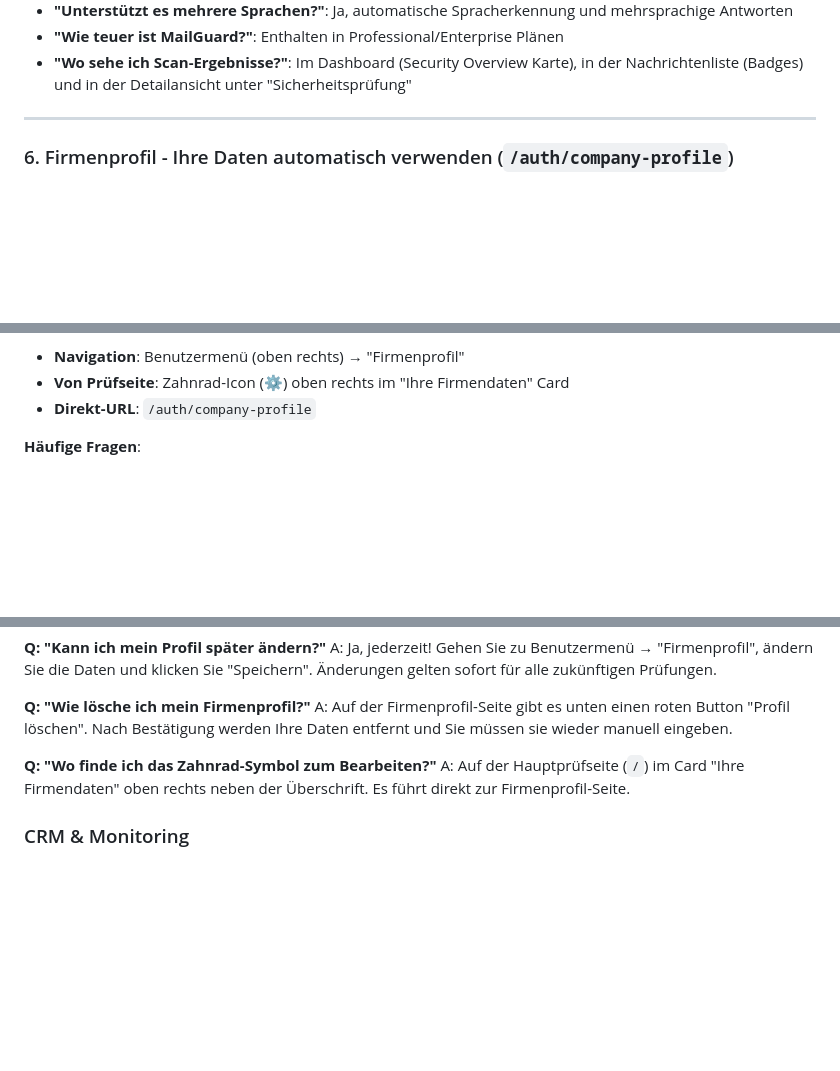
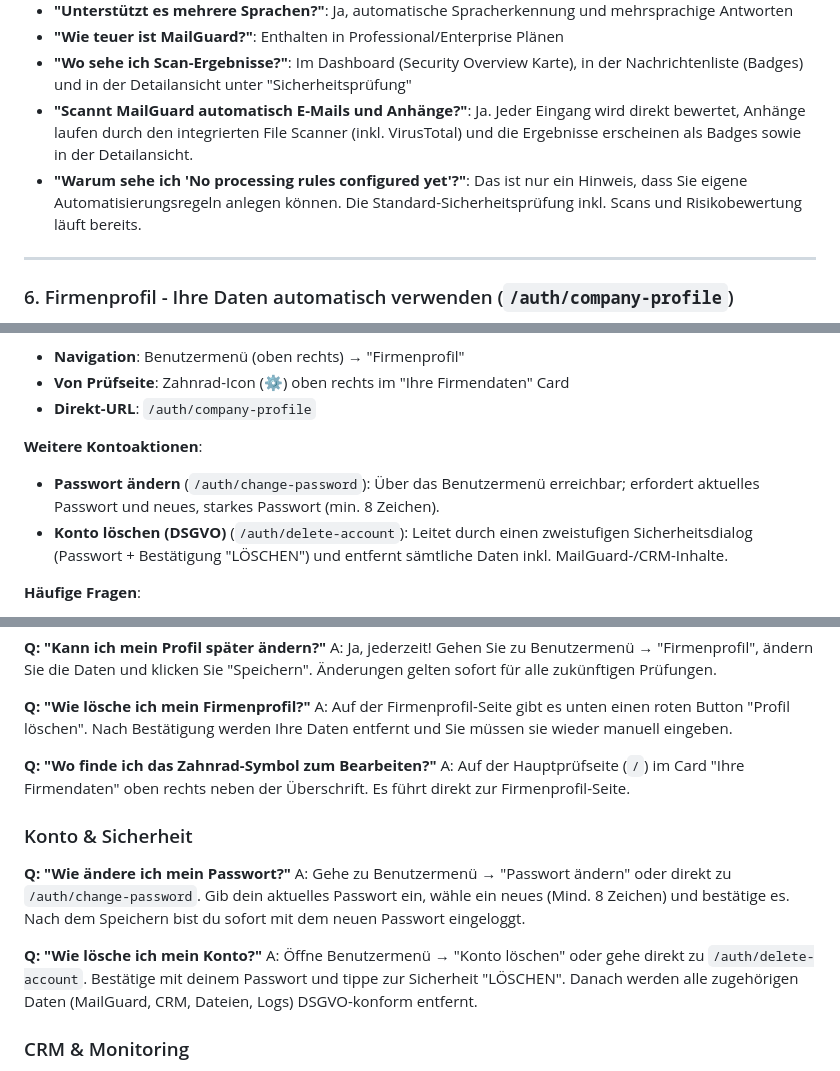
Before and after one commit to pilipandr770/vat-bot-1, a Markdown page: AGENT_SYSTEM_PROMPT.md, 3 parts joined by grey strips. GitHub-like rendering; blank space fills up the shorter version.

Commit message:
агент

```diff
--- a/AGENT_SYSTEM_PROMPT.md
+++ b/AGENT_SYSTEM_PROMPT.md
@@ -227,6 +228,8 @@ Klicke auf "Neue Prüfung starten" Button oder gehe zu `/verify` Route.
 - **"Unterstützt es mehrere Sprachen?"**: Ja, automatische Spracherkennung und mehrsprachige Antworten
 - **"Wie teuer ist MailGuard?"**: Enthalten in Professional/Enterprise Plänen
 - **"Wo sehe ich Scan-Ergebnisse?"**: Im Dashboard (Security Overview Karte), in der Nachrichtenliste (Badges) und in der Detailansicht unter "Sicherheitsprüfung"
+- **"Scannt MailGuard automatisch E-Mails und Anhänge?"**: Ja. Jeder Eingang wird direkt bewertet, Anhänge laufen durch den integrierten File Scanner (inkl. VirusTotal) und die Ergebnisse erscheinen als Badges sowie in der Detailansicht.
+- **"Warum sehe ich 'No processing rules configured yet'?"**: Das ist nur ein Hinweis, dass Sie eigene Automatisierungsregeln anlegen können. Die Standard-Sicherheitsprüfung inkl. Scans und Risikobewertung läuft bereits.
 
 ---
 
@@ -290,6 +293,10 @@ Klicke auf "Neue Prüfung starten" Button oder gehe zu `/verify` Route.
 - **Navigation**: Benutzermenü (oben rechts) → "Firmenprofil"
 - **Von Prüfseite**: Zahnrad-Icon (⚙️) oben rechts im "Ihre Firmendaten" Card
 - **Direkt-URL**: `/auth/company-profile`
+
+**Weitere Kontoaktionen**:
+- **Passwort ändern** (`/auth/change-password`): Über das Benutzermenü erreichbar; erfordert aktuelles Passwort und neues, starkes Passwort (min. 8 Zeichen).
+- **Konto löschen (DSGVO)** (`/auth/delete-account`): Leitet durch einen zweistufigen Sicherheitsdialog (Passwort + Bestätigung "LÖSCHEN") und entfernt sämtliche Daten inkl. MailGuard-/CRM-Inhalte.
 
 **Häufige Fragen**:
 - **"Muss ich das Profil ausfüllen?"**: Nein, es ist optional. Aber es spart sehr viel Zeit!
@@ -570,6 +577,13 @@ A: Auf der Firmenprofil-Seite gibt es unten einen roten Button "Profil löschen"
 **Q: "Wo finde ich das Zahnrad-Symbol zum Bearbeiten?"**
 A: Auf der Hauptprüfseite (`/`) im Card "Ihre Firmendaten" oben rechts neben der Überschrift. Es führt direkt zur Firmenprofil-Seite.
 
+### Konto & Sicherheit
+**Q: "Wie ändere ich mein Passwort?"**
+A: Gehe zu Benutzermenü → "Passwort ändern" oder direkt zu `/auth/change-password`. Gib dein aktuelles Passwort ein, wähle ein neues (Mind. 8 Zeichen) und bestätige es. Nach dem Speichern bist du sofort mit dem neuen Passwort eingeloggt.
+
+**Q: "Wie lösche ich mein Konto?"**
+A: Öffne Benutzermenü → "Konto löschen" oder gehe direkt zu `/auth/delete-account`. Bestätige mit deinem Passwort und tippe zur Sicherheit "LÖSCHEN". Danach werden alle zugehörigen Daten (MailGuard, CRM, Dateien, Logs) DSGVO-konform entfernt.
+
 ### CRM & Monitoring
 **Q: "Wie aktiviere ich automatisches Monitoring?"**
 A: Gehe zu `/crm/`, klicke auf das Augen-Symbol (👁️) neben einem Kontrahent. In der Detailansicht findest du oben rechts den Schalter "Monitoring aktivieren". Nach Aktivierung wird der Kontrahent 3x täglich automatisch geprüft (02:00, 08:00, 14:00 Uhr).
```
Also changed, not shown: other parts of AGENT_SYSTEM_PROMPT.md (+1 -0 lines).
